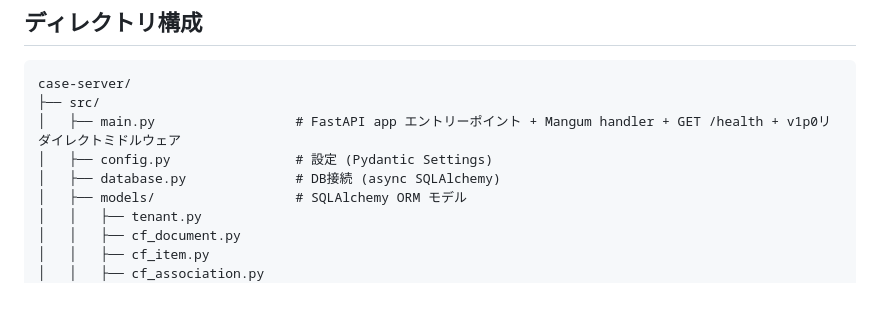
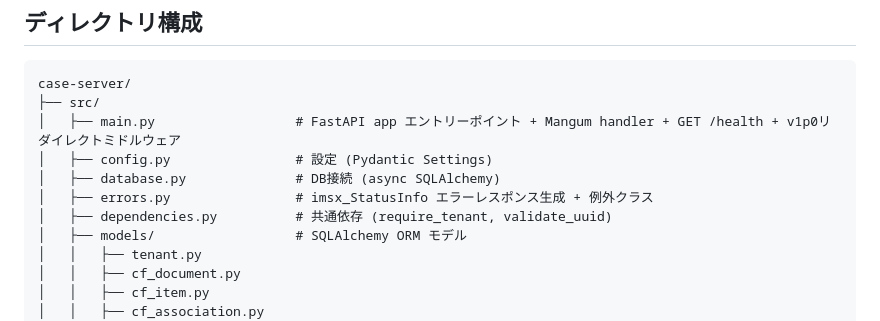
Before and after one commit to infosign/compeito, a Markdown page: CLAUDE.md, the part around the change. Rendered like a GitHub page; blank space fills up the shorter version.

Commit message:
docs: CLAUDE.md に errors.py, dependencies.py を追記
Co-Authored-By: Claude Opus 4.6 <noreply@anthropic.com>

```diff
--- a/CLAUDE.md
+++ b/CLAUDE.md
@@ -44,6 +44,8 @@ case-server/
 │   ├── main.py                  # FastAPI app エントリーポイント + Mangum handler + GET /health + v1p0リダイレクトミドルウェア
 │   ├── config.py                # 設定 (Pydantic Settings)
 │   ├── database.py              # DB接続 (async SQLAlchemy)
+│   ├── errors.py                # imsx_StatusInfo エラーレスポンス生成 + 例外クラス
+│   ├── dependencies.py          # 共通依存 (require_tenant, validate_uuid)
 │   ├── models/                  # SQLAlchemy ORM モデル
 │   │   ├── tenant.py
 │   │   ├── cf_document.py
```
